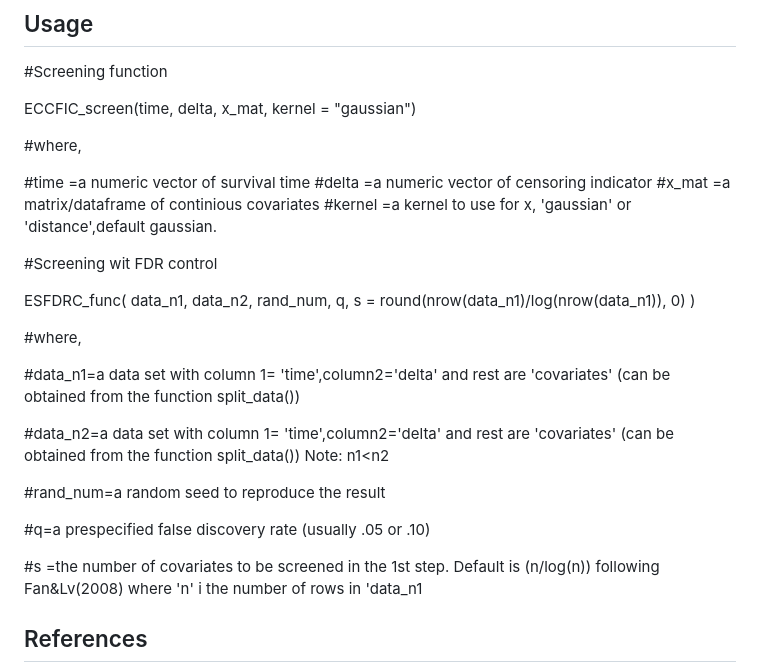
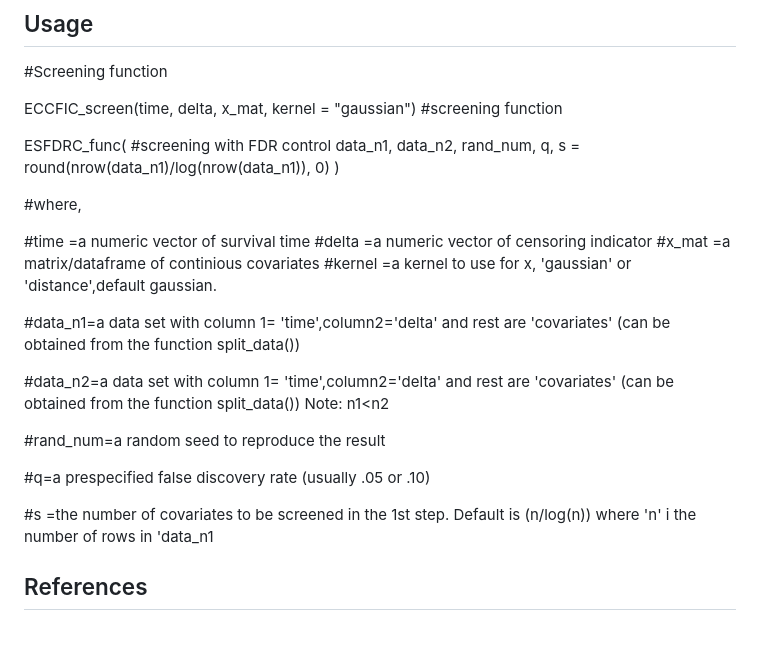
Before and after one commit to bandyopd/DSFDRC, a Markdown page: README.md, the part around the change. Rendered like a GitHub page; blank space fills up the shorter version.

```diff
--- a/README.md
+++ b/README.md
@@ -19,7 +19,15 @@ here: [Vignette](http://htmlpreview.github.io/?https://github.com/urmiaf/ESFDRC/
 
 #Screening function
 
-ECCFIC_screen(time, delta, x_mat, kernel = "gaussian")
+ECCFIC_screen(time, delta, x_mat, kernel = "gaussian")  #screening function
+
+ESFDRC_func(      #screening with FDR control
+  data_n1,
+  data_n2,
+  rand_num,
+  q,
+  s = round(nrow(data_n1)/log(nrow(data_n1)), 0)
+)
 
 #where,
 
@@ -27,19 +35,6 @@ ECCFIC_screen(time, delta, x_mat, kernel = "gaussian")
 #delta	=a numeric vector of censoring indicator
 #x_mat =a matrix/dataframe of continious covariates
 #kernel	=a kernel to use for x, 'gaussian' or 'distance',default gaussian.
-
-#Screening wit FDR control
-
-ESFDRC_func(
-  data_n1,
-  data_n2,
-  rand_num,
-  q,
-  s = round(nrow(data_n1)/log(nrow(data_n1)), 0)
-)
-
-
-#where,
 
   #data_n1=a data set with column 1= 'time',column2='delta' and rest are 'covariates' (can be obtained from the function split_data())
 
@@ -49,7 +44,7 @@ ESFDRC_func(
 
   #q=a prespecified false discovery rate (usually .05 or .10)
 
-  #s =the number of covariates to be screened in the 1st step. Default is (n/log(n)) following Fan&Lv(2008) where 'n' i the number of rows in 'data_n1
+  #s =the number of covariates to be screened in the 1st step. Default is (n/log(n)) where 'n' i the number of rows in 'data_n1
 
 
 
```
